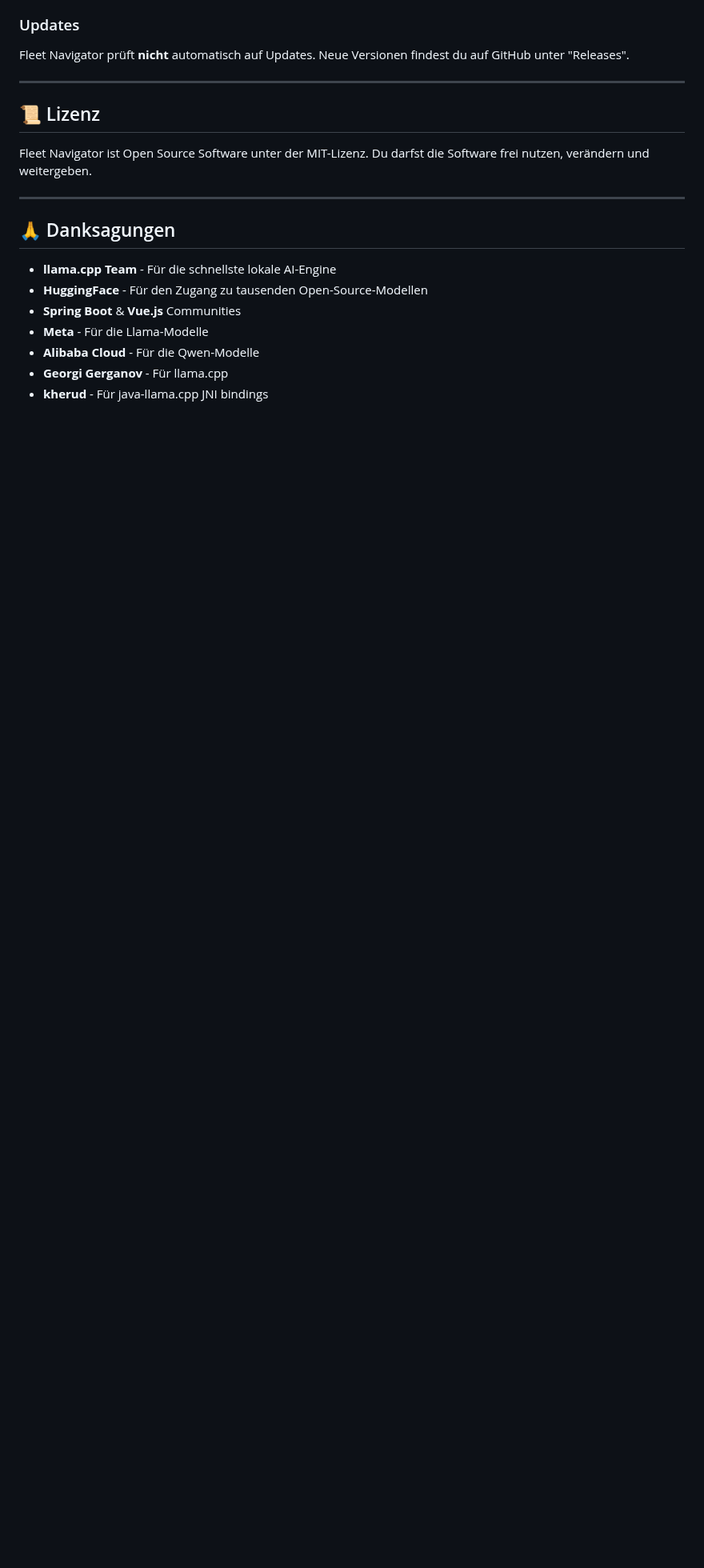
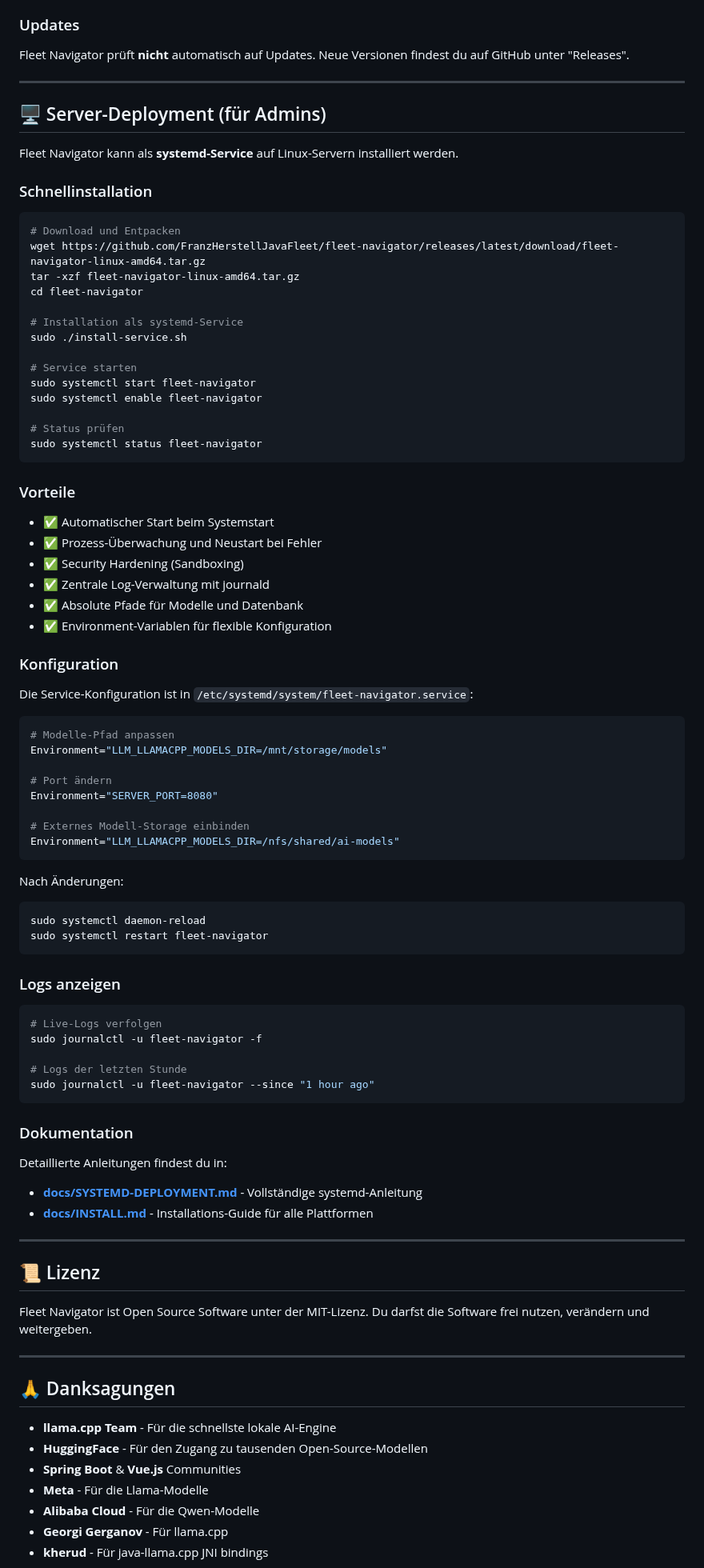
Before and after one commit to FranzHerstellJavaFleet/fleet-navigator, a Markdown page: README.md, the part around the change. Shown at 80% size. Rendered like a GitHub page; blank space fills up the shorter version.

````diff
--- a/README.md
+++ b/README.md
@@ -402,6 +402,77 @@ Neue Versionen findest du auf GitHub unter "Releases".
 
 ---
 
+## 🖥️ Server-Deployment (für Admins)
+
+Fleet Navigator kann als **systemd-Service** auf Linux-Servern installiert werden.
+
+### Schnellinstallation
+
+```bash
+# Download und Entpacken
+wget https://github.com/FranzHerstellJavaFleet/fleet-navigator/releases/latest/download/fleet-navigator-linux-amd64.tar.gz
+tar -xzf fleet-navigator-linux-amd64.tar.gz
+cd fleet-navigator
+
+# Installation als systemd-Service
+sudo ./install-service.sh
+
+# Service starten
+sudo systemctl start fleet-navigator
+sudo systemctl enable fleet-navigator
+
+# Status prüfen
+sudo systemctl status fleet-navigator
+```
+
+### Vorteile
+
+- ✅ Automatischer Start beim Systemstart
+- ✅ Prozess-Überwachung und Neustart bei Fehler
+- ✅ Security Hardening (Sandboxing)
+- ✅ Zentrale Log-Verwaltung mit journald
+- ✅ Absolute Pfade für Modelle und Datenbank
+- ✅ Environment-Variablen für flexible Konfiguration
+
+### Konfiguration
+
+Die Service-Konfiguration ist in `/etc/systemd/system/fleet-navigator.service`:
+
+```ini
+# Modelle-Pfad anpassen
+Environment="LLM_LLAMACPP_MODELS_DIR=/mnt/storage/models"
+
+# Port ändern
+Environment="SERVER_PORT=8080"
+
+# Externes Modell-Storage einbinden
+Environment="LLM_LLAMACPP_MODELS_DIR=/nfs/shared/ai-models"
+```
+
+Nach Änderungen:
+```bash
+sudo systemctl daemon-reload
+sudo systemctl restart fleet-navigator
+```
+
+### Logs anzeigen
+
+```bash
+# Live-Logs verfolgen
+sudo journalctl -u fleet-navigator -f
+
+# Logs der letzten Stunde
+sudo journalctl -u fleet-navigator --since "1 hour ago"
+```
+
+### Dokumentation
+
+Detaillierte Anleitungen findest du in:
+- **[docs/SYSTEMD-DEPLOYMENT.md](docs/SYSTEMD-DEPLOYMENT.md)** - Vollständige systemd-Anleitung
+- **[docs/INSTALL.md](docs/INSTALL.md)** - Installations-Guide für alle Plattformen
+
+---
+
 ## 📜 Lizenz
 
 Fleet Navigator ist Open Source Software unter der MIT-Lizenz.
````
Also changed, not shown: docs/INSTALL.md (added, +554 -0 lines).
